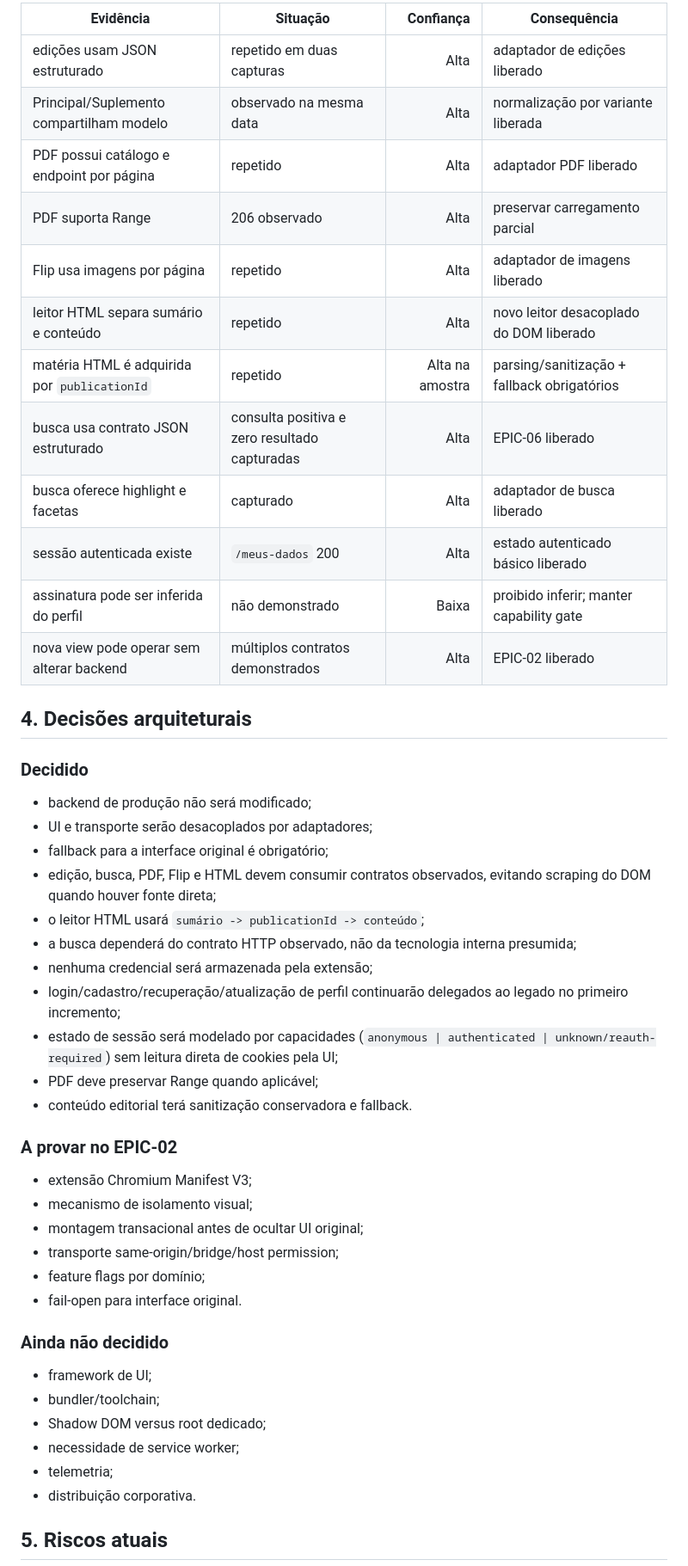
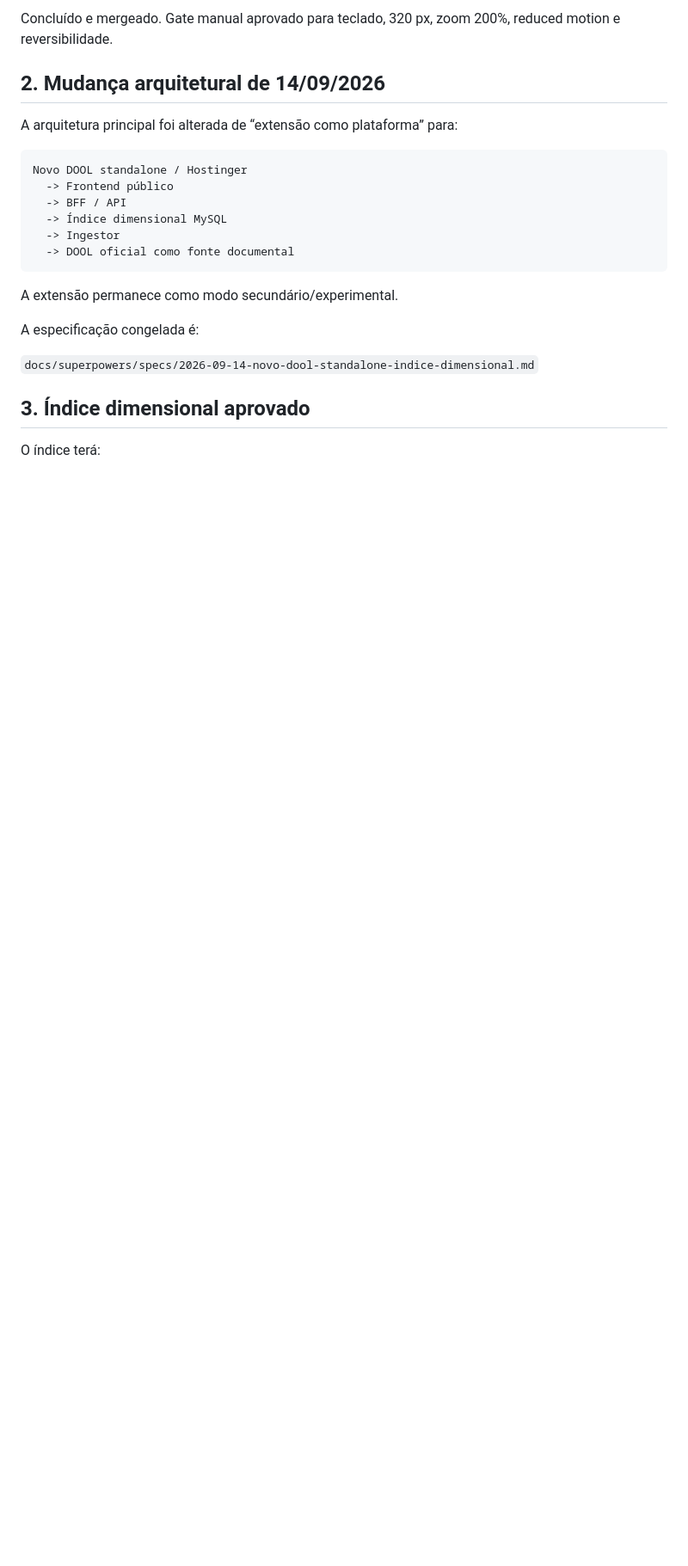
Before and after one commit to guedesle/prototipo-novo-dool, a Markdown page: docs/01-estagio-atual.md, the part around one of its changes. Shown at 86% size. Drawn GitHub-style; blank space fills up the shorter version.

````diff
--- a/docs/01-estagio-atual.md
+++ b/docs/01-estagio-atual.md
@@ -49,52 +24,26 @@ Essas lacunas estão isoladas e não bloqueiam o EPIC-02.
 
-| Evidência | Situação | Confiança | Consequência |
-|---|---|---:|---|
-| edições usam JSON estruturado | repetido em duas capturas | Alta | adaptador de edições liberado |
-| Principal/Suplemento compartilham modelo | observado na mesma data | Alta | normalização por variante liberada |
-| PDF possui catálogo e endpoint por página | repetido | Alta | adaptador PDF liberado |
-| PDF suporta Range | 206 observado | Alta | preservar carregamento parcial |
-| Flip usa imagens por página | repetido | Alta | adaptador de imagens liberado |
-| leitor HTML separa sumário e conteúdo | repetido | Alta | novo leitor desacoplado do DOM liberado |
-| matéria HTML é adquirida por `publicationId` | repetido | Alta na amostra | parsing/sanitização + fallback obrigatórios |
-| busca usa contrato JSON estruturado | consulta positiva e zero resultado capturadas | Alta | EPIC-06 liberado |
-| busca oferece highlight e facetas | capturado | Alta | adaptador de busca liberado |
-| sessão autenticada existe | `/meus-dados` 200 | Alta | estado autenticado básico liberado |
-| assinatura pode ser inferida do perfil | não demonstrado | Baixa | proibido inferir; manter capability gate |
-| nova view pode operar sem alterar backend | múltiplos contratos demonstrados | Alta | EPIC-02 liberado |
+Concluído e mergeado. Gate manual aprovado para teclado, 320 px, zoom 200%, reduced motion e reversibilidade.
 
-## 4. Decisões arquiteturais
+## 2. Mudança arquitetural de 14/09/2026
 
-### Decidido
+A arquitetura principal foi alterada de “extensão como plataforma” para:
 
-- backend de produção não será modificado;
-- UI e transporte serão desacoplados por adaptadores;
-- fallback para a interface original é obrigatório;
-- edição, busca, PDF, Flip e HTML devem consumir contratos observados, evitando scraping do DOM quando houver fonte direta;
-- o leitor HTML usará `sumário -> publicationId -> conteúdo`;
-- a busca dependerá do contrato HTTP observado, não da tecnologia interna presumida;
-- nenhuma credencial será armazenada pela extensão;
-- login/cadastro/recuperação/atualização de perfil continuarão delegados ao legado no primeiro incremento;
-- estado de sessão será modelado por capacidades (`anonymous | authenticated | unknown/reauth-required`) sem leitura direta de cookies pela UI;
-- PDF deve preservar Range quando aplicável;
-- conteúdo editorial terá sanitização conservadora e fallback.
+```text
+Novo DOOL standalone / Hostinger
+  -> Frontend público
+  -> BFF / API
+  -> Índice dimensional MySQL
+  -> Ingestor
+  -> DOOL oficial como fonte documental
+```
 
-### A provar no EPIC-02
+A extensão permanece como modo secundário/experimental.
 
-- extensão Chromium Manifest V3;
-- mecanismo de isolamento visual;
-- montagem transacional antes de ocultar UI original;
-- transporte same-origin/bridge/host permission;
-- feature flags por domínio;
-- fail-open para interface original.
+A especificação congelada é:
 
-### Ainda não decidido
+`docs/superpowers/specs/2026-09-14-novo-dool-standalone-indice-dimensional.md`
 
-- framework de UI;
-- bundler/toolchain;
-- Shadow DOM versus root dedicado;
-- necessidade de service worker;
-- telemetria;
-- distribuição corporativa.
+## 3. Índice dimensional aprovado
 
-## 5. Riscos atuais
+O índice terá:
 
````
Also changed, not shown: other parts of docs/01-estagio-atual.md (+157 -66 lines).
